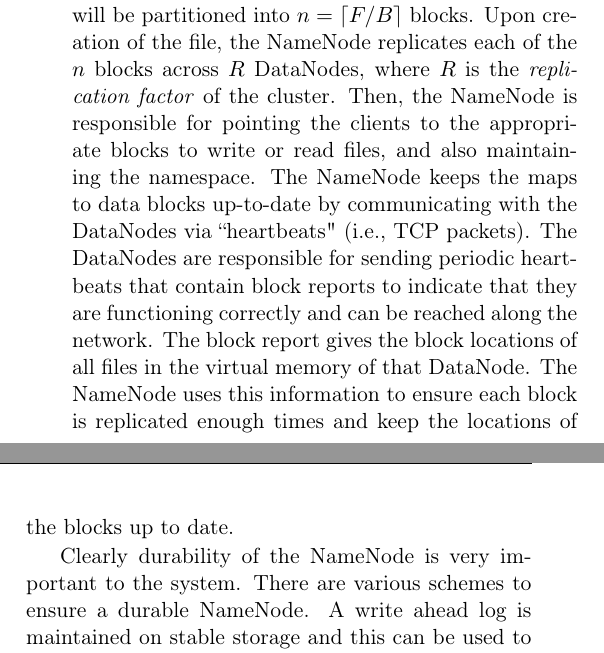
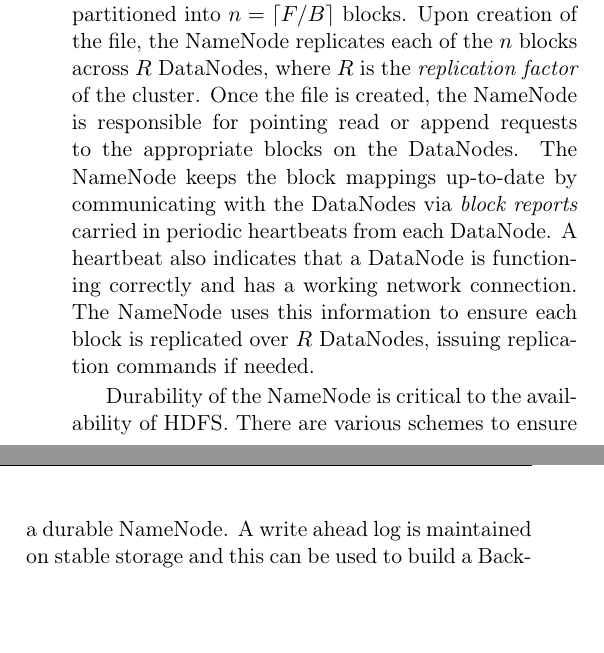
Before and after one commit to chrischute/hdfs-scalability, a LaTeX paper (CPSC 438 Final Project Paper.tex): two parts of the columns of page 2 of 3, joined at a grey line, cut so that both start at the same text, the shorter picture padded with empty space. Compiled offline with pdfLaTeX.

Commit message:
Finishing up Section 2

```diff
--- a/CPSC 438 Final Project Paper.tex
+++ b/CPSC 438 Final Project Paper.tex
@@ -97,9 +97,9 @@ A single NameNode is used primarily to simplify the architecture and metadata ma
 % In-memory namespace keeps operations from external clients (get_block_locations, create_block) and internal communication (heartbeats, block reports) fast
 % File that maps UNIX-style inodes to data block locations in Datanodes
 % Write-Ahead log in stable storage
-All metadata is kept in memory on the NameNode. Given a file of size $F$ and a block size $B$, the file will be partitioned into $n = \lceil F/B\rceil$ blocks. Upon creation of the file, the NameNode replicates each of the $n$ blocks across $R$ DataNodes, where $R$ is the \textit{replication factor} of the cluster. Then, the NameNode is responsible for pointing the clients to the appropriate blocks to write or read files, and also maintaining the namespace. The NameNode keeps the maps to data blocks up-to-date by communicating with the DataNodes via ``heartbeats" (i.e., TCP packets). The DataNodes are responsible for sending periodic heartbeats that contain block reports to indicate that they are functioning correctly and can be reached along the network. The block report gives the block locations of all files in the virtual memory of that DataNode. The NameNode uses this information to ensure each block is replicated enough times and keep the locations of the blocks up to date.
+All metadata is kept in memory on the NameNode. Given a file of size $F$ and a block size $B$, the file will be partitioned into $n = \lceil F/B\rceil$ blocks. Upon creation of the file, the NameNode replicates each of the $n$ blocks across $R$ DataNodes, where $R$ is the \textit{replication factor} of the cluster. Once the file is created, the NameNode is responsible for pointing read or append requests to the appropriate blocks on the DataNodes. The NameNode keeps the block mappings up-to-date by communicating with the DataNodes via \textit{block reports} carried in periodic heartbeats from each DataNode. A heartbeat also indicates that a DataNode is functioning correctly and has a working network connection. The NameNode uses this information to ensure each block is replicated over $R$ DataNodes, issuing replication commands if needed.
 
-Clearly durability of the NameNode is very important to the system. There are various schemes to ensure a durable NameNode. A write ahead log is maintained on stable storage and this can be used to build a BackupNode or CheckpointNode that essentially maintains a copy of the NameNode.
+Durability of the NameNode is critical to the availability of HDFS. There are various schemes to ensure a durable NameNode. A write ahead log is maintained on stable storage and this can be used to build a BackupNode or CheckpointNode that essentially maintains a copy of the NameNode.
 
 
 %\subsection{DataNode}
```
Also changed, not shown: 3 other files.
